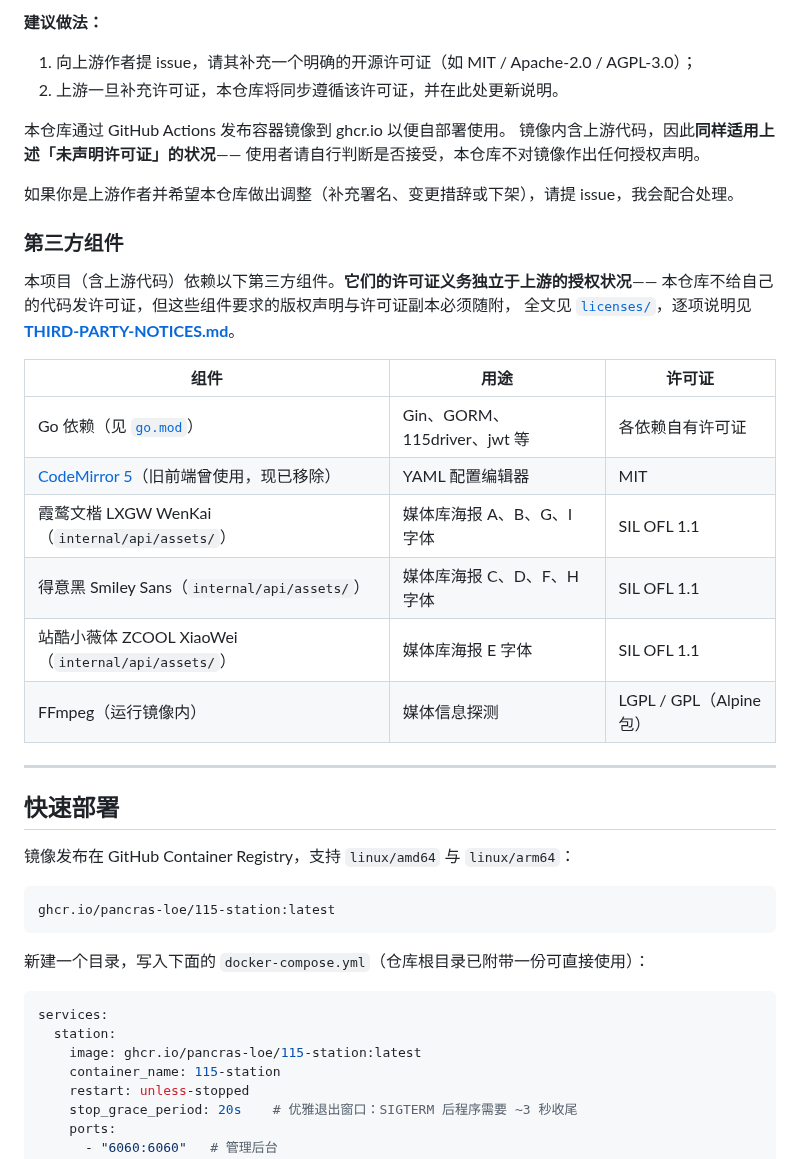
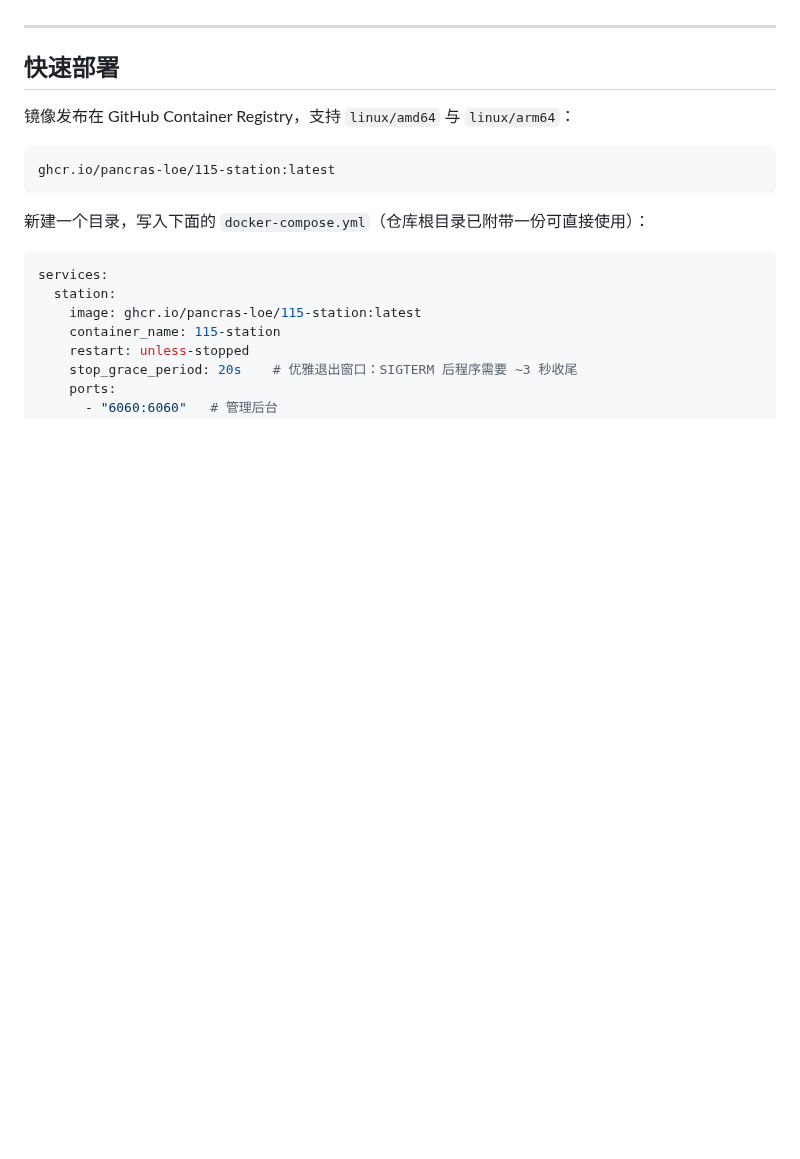
Before and after one commit to pancras-loe/115-station, a Markdown page: README.md, the part around one of its changes. Rendered like a GitHub page; blank space fills up the shorter version.

```diff
--- a/README.md
+++ b/README.md
@@ -91,28 +26,3 @@ Emby 元数据回传、消息机器人——均来自上游 STRMhub。
-**建议做法：**
-
-1. 向上游作者提 issue，请其补充一个明确的开源许可证（如 MIT / Apache-2.0 / AGPL-3.0）；
-2. 上游一旦补充许可证，本仓库将同步遵循该许可证，并在此处更新说明。
-
-本仓库通过 GitHub Actions 发布容器镜像到 ghcr.io 以便自部署使用。
-镜像内含上游代码，因此**同样适用上述「未声明许可证」的状况**——
-使用者请自行判断是否接受，本仓库不对镜像作出任何授权声明。
-
-如果你是上游作者并希望本仓库做出调整（补充署名、变更措辞或下架），请提 issue，我会配合处理。
-
-### 第三方组件
-
-本项目（含上游代码）依赖以下第三方组件。**它们的许可证义务独立于上游的授权状况**——
-本仓库不给自己的代码发许可证，但这些组件要求的版权声明与许可证副本必须随附，
-全文见 [`licenses/`](licenses/)，逐项说明见 **[THIRD-PARTY-NOTICES.md](THIRD-PARTY-NOTICES.md)**。
-
-| 组件 | 用途 | 许可证 |
-|---|---|---|
-| Go 依赖（见 [`go.mod`](go.mod)） | Gin、GORM、115driver、jwt 等 | 各依赖自有许可证 |
-| [CodeMirror 5](https://codemirror.net/5/)（旧前端曾使用，现已移除） | YAML 配置编辑器 | MIT |
-| 霞鹜文楷 LXGW WenKai（`internal/api/assets/`） | 媒体库海报 A、B、G、I 字体 | SIL OFL 1.1 |
-| 得意黑 Smiley Sans（`internal/api/assets/`） | 媒体库海报 C、D、F、H 字体 | SIL OFL 1.1 |
-| 站酷小薇体 ZCOOL XiaoWei（`internal/api/assets/`） | 媒体库海报 E 字体 | SIL OFL 1.1 |
-| FFmpeg（运行镜像内） | 媒体信息探测 | LGPL / GPL（Alpine 包） |
 
 ---
 
```
Also changed, not shown: other parts of README.md (+17 -65 lines), assets/reward-qrcode.png (added).
